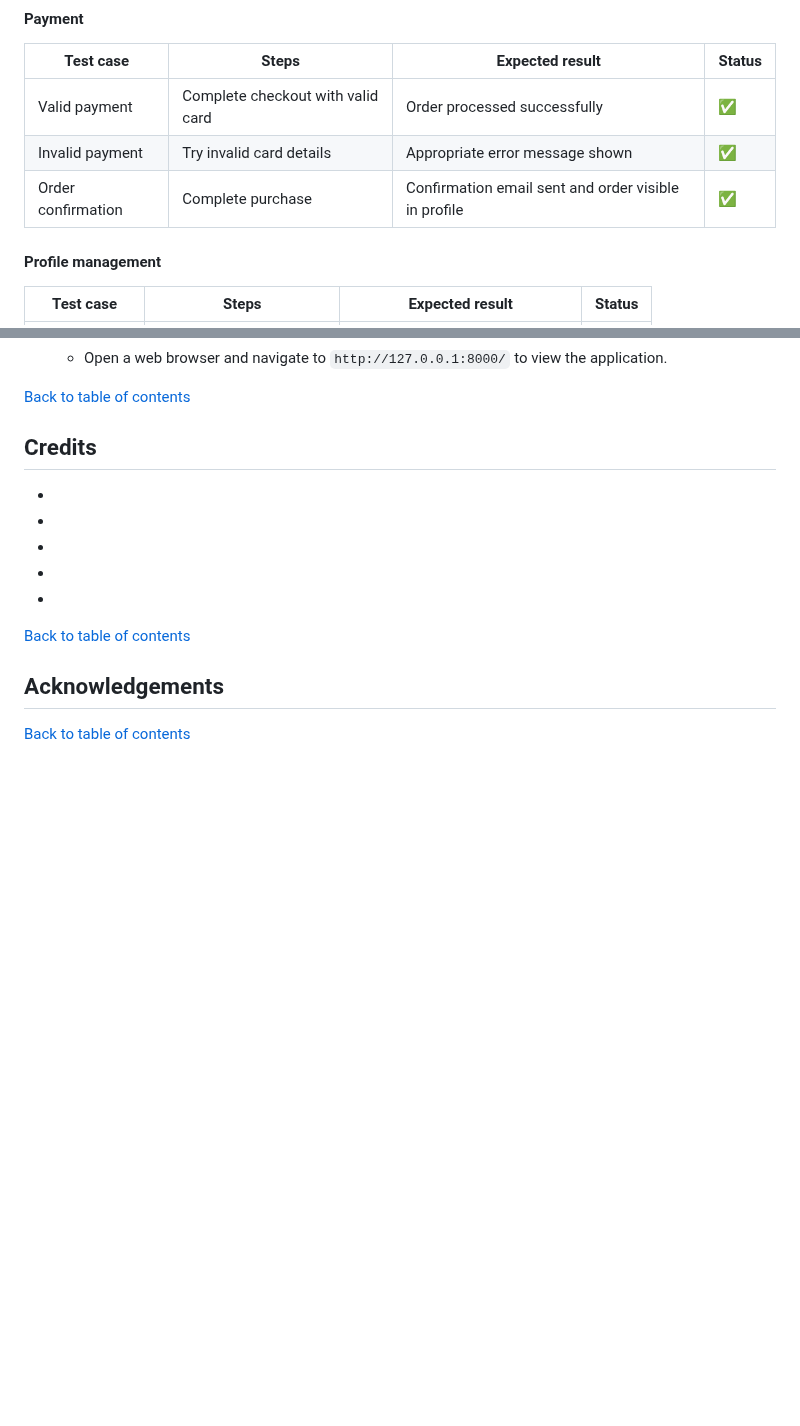
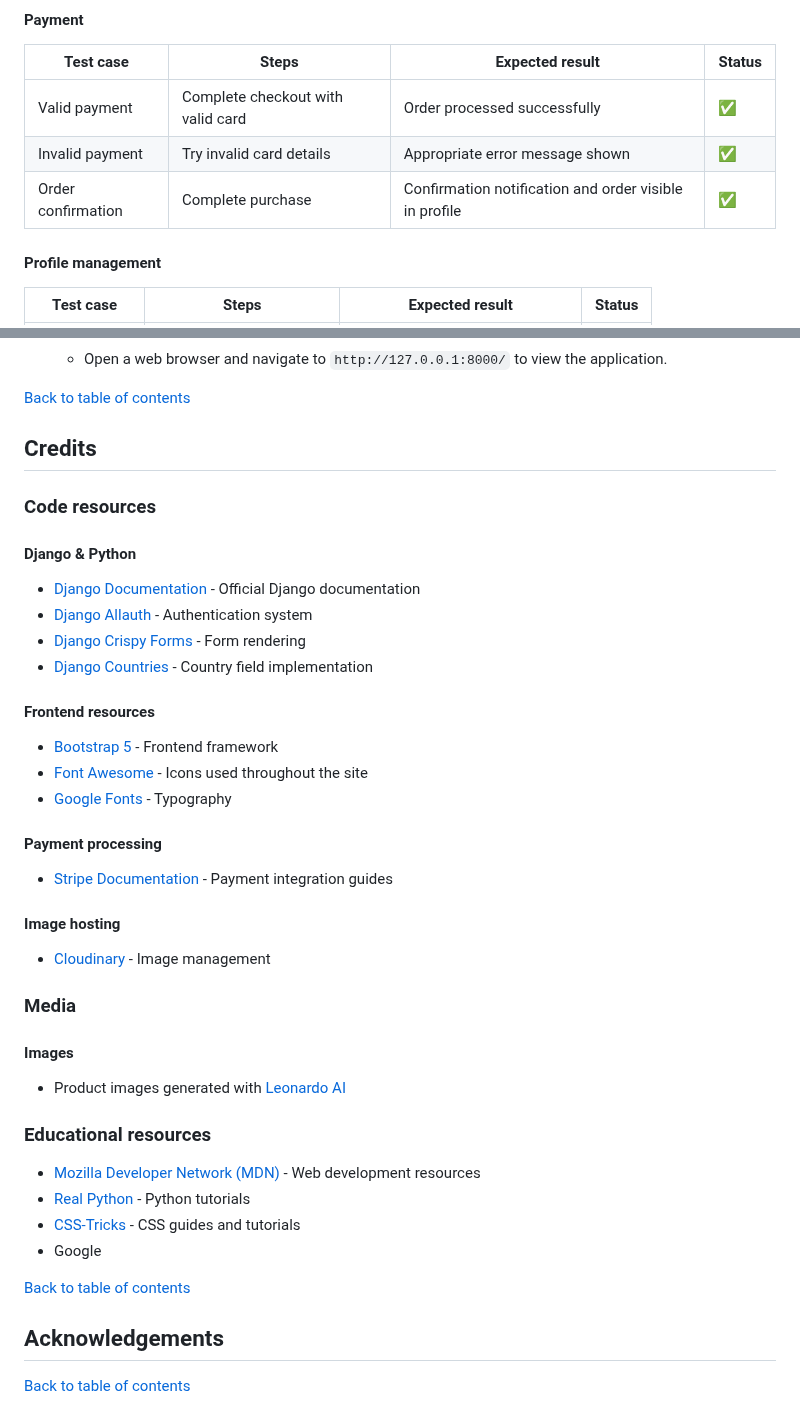
Before and after one commit to alexstrauch/medicart, a Markdown page: README.md, 2 parts joined by grey strips. Rendered like a GitHub page; blank space fills up the shorter version.

Commit message:
docs: Add credits section to README

```diff
--- a/README.md
+++ b/README.md
@@ -823,7 +823,7 @@ This outlines the testing procedures and results for each user story in the Medi
 |-----------|-------|-----------------|--------|
 | Valid payment | Complete checkout with valid card | Order processed successfully | ✅ |
 | Invalid payment | Try invalid card details | Appropriate error message shown | ✅ |
-| Order confirmation | Complete purchase | Confirmation email sent and order visible in profile | ✅ |
+| Order confirmation | Complete purchase | Confirmation notification and order visible in profile | ✅ |
 
 #### Profile management
 | Test case | Steps | Expected result | Status |
@@ -1051,15 +1051,37 @@ If you'd like to fork this repository and run it locally, follow these steps:
 
 ## Credits
 
--
+### Code resources
 
--
+#### Django & Python
+- [Django Documentation](https://docs.djangoproject.com/en/4.2/) - Official Django documentation
+- [Django Allauth](https://django-allauth.readthedocs.io/) - Authentication system
+- [Django Crispy Forms](https://django-crispy-forms.readthedocs.io/) - Form rendering
+- [Django Countries](https://pypi.org/project/django-countries/) - Country field implementation
 
--
+#### Frontend resources
+- [Bootstrap 5](https://getbootstrap.com/) - Frontend framework
+- [Font Awesome](https://fontawesome.com/) - Icons used throughout the site
+- [Google Fonts](https://fonts.google.com/) - Typography
 
--
+#### Payment processing
+- [Stripe Documentation](https://stripe.com/docs) - Payment integration guides
 
--
+#### Image hosting
+- [Cloudinary](https://cloudinary.com/) - Image management
+
+### Media
+
+#### Images
+- Product images generated with [Leonardo AI](https://leonardo.ai/)
+
+### Educational resources
+
+
+- [Mozilla Developer Network (MDN)](https://developer.mozilla.org/) - Web development resources
+- [Real Python](https://realpython.com/) - Python tutorials
+- [CSS-Tricks](https://css-tricks.com/) - CSS guides and tutorials
+- Google
 
 [Back to table of contents](#table-of-contents)
 
```
